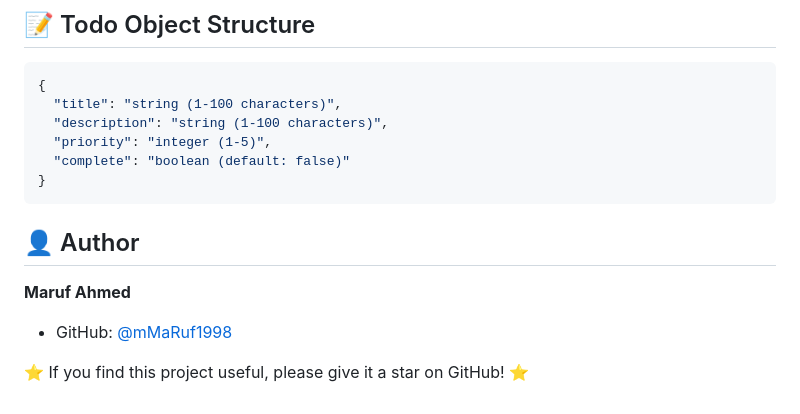
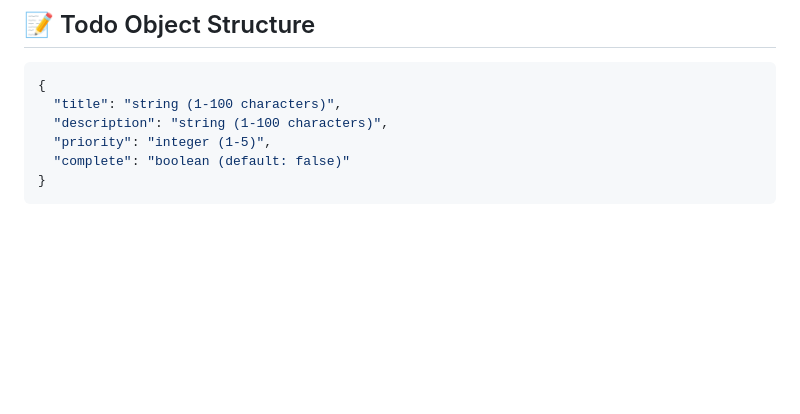
Before and after one commit to mMaRuf1998/Todo-App, a Markdown page: README.md, the part around the change. Drawn GitHub-style; blank space fills up the shorter version.

````diff
--- a/README.md
+++ b/README.md
@@ -176,10 +176,3 @@ This project uses SQLite as the database. The database file (`todosapp.db`) will
   "complete": "boolean (default: false)"
 }
 ```
-
-## 👤 Author
-
-**Maruf Ahmed**
-- GitHub: [@mMaRuf1998](https://github.com/mMaRuf1998)
-
-⭐ If you find this project useful, please give it a star on GitHub! ⭐
````
